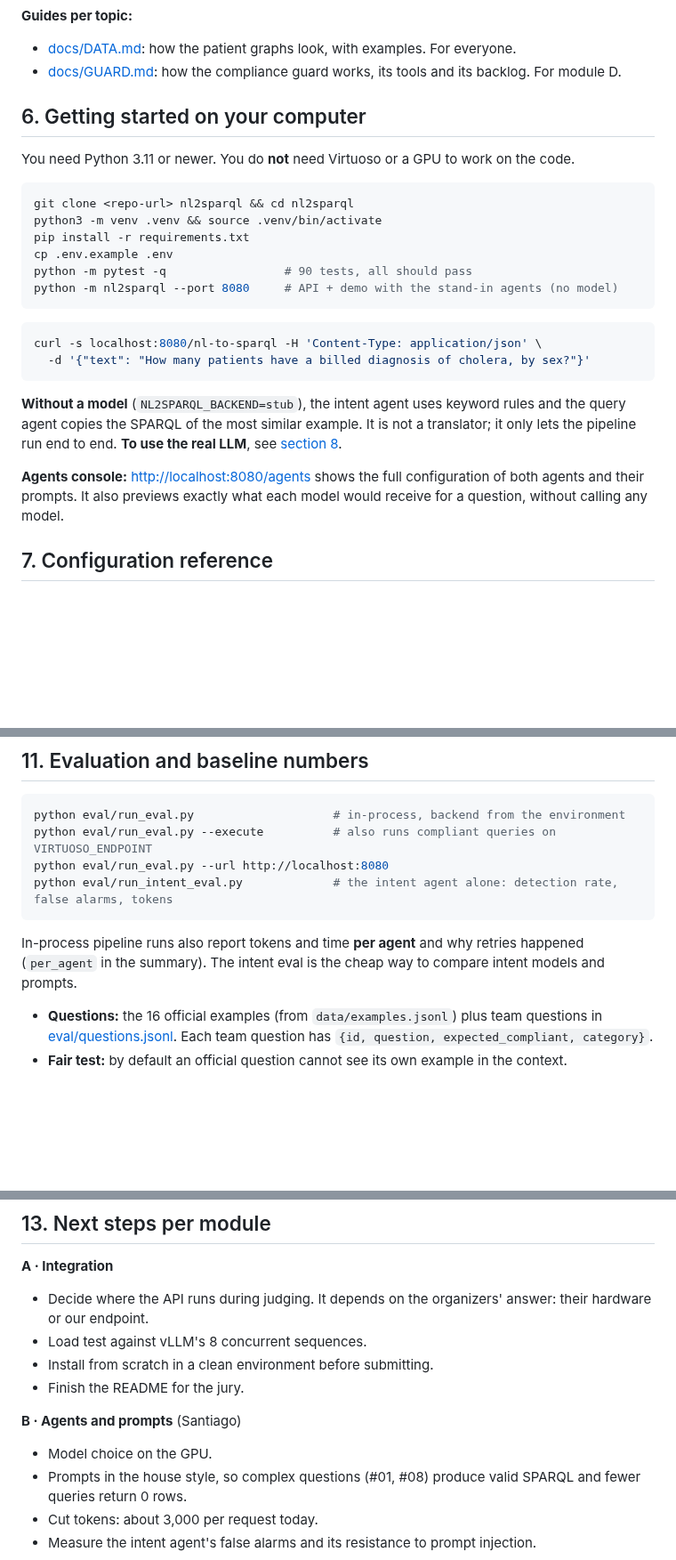
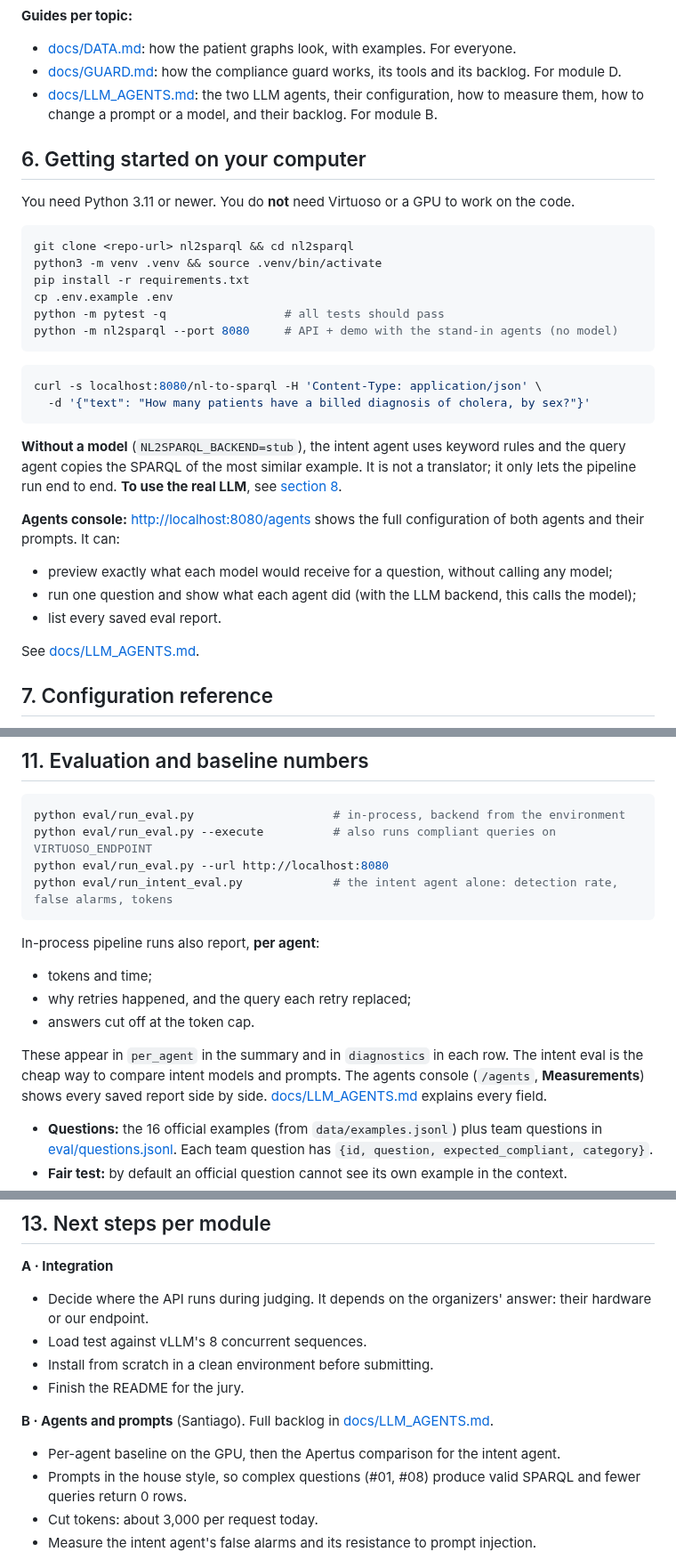
Before and after one commit to neural-wave/ch-EpsilonDev, a Markdown page: README.md, 3 parts joined by grey strips. Shown at 89% size. Drawn GitHub-style; blank space fills up the shorter version.

````diff
--- a/README.md
+++ b/README.md
@@ -213,6 +214,7 @@ nl2sparql/
 **Guides per topic:**
 - [docs/DATA.md](docs/DATA.md): how the patient graphs look, with examples. For everyone.
 - [docs/GUARD.md](docs/GUARD.md): how the compliance guard works, its tools and its backlog. For module D.
+- [docs/LLM_AGENTS.md](docs/LLM_AGENTS.md): the two LLM agents, their configuration, how to measure them, how to change a prompt or a model, and their backlog. For module B.
 
 ## 6. Getting started on your computer
 
@@ -223,7 +225,7 @@ git clone <repo-url> nl2sparql && cd nl2sparql
 python3 -m venv .venv && source .venv/bin/activate
 pip install -r requirements.txt
 cp .env.example .env
-python -m pytest -q                 # 90 tests, all should pass
+python -m pytest -q                 # all tests should pass
 python -m nl2sparql --port 8080     # API + demo with the stand-in agents (no model)
 ```
 
@@ -234,7 +236,12 @@ curl -s localhost:8080/nl-to-sparql -H 'Content-Type: application/json' \
 
 **Without a model** (`NL2SPARQL_BACKEND=stub`), the intent agent uses keyword rules and the query agent copies the SPARQL of the most similar example. It is not a translator; it only lets the pipeline run end to end. **To use the real LLM**, see [section 8](#8-the-llm-on-the-gpu).
 
-**Agents console:** <http://localhost:8080/agents> shows the full configuration of both agents and their prompts. It also previews exactly what each model would receive for a question, without calling any model.
+**Agents console:** <http://localhost:8080/agents> shows the full configuration of both agents and their prompts. It can:
+- preview exactly what each model would receive for a question, without calling any model;
+- run one question and show what each agent did (with the LLM backend, this calls the model);
+- list every saved eval report.
+
+See [docs/LLM_AGENTS.md](docs/LLM_AGENTS.md).
 
 ## 7. Configuration reference
 
@@ -352,7 +359,12 @@ python eval/run_eval.py --url http://localhost:8080
 python eval/run_intent_eval.py             # the intent agent alone: detection rate, false alarms, tokens
 ```
 
-In-process pipeline runs also report tokens and time **per agent** and why retries happened (`per_agent` in the summary). The intent eval is the cheap way to compare intent models and prompts.
+In-process pipeline runs also report, **per agent**:
+- tokens and time;
+- why retries happened, and the query each retry replaced;
+- answers cut off at the token cap.
+
+These appear in `per_agent` in the summary and in `diagnostics` in each row. The intent eval is the cheap way to compare intent models and prompts. The agents console (`/agents`, **Measurements**) shows every saved report side by side. [docs/LLM_AGENTS.md](docs/LLM_AGENTS.md) explains every field.
 
 - **Questions:** the 16 official examples (from `data/examples.jsonl`) plus team questions in [eval/questions.jsonl](eval/questions.jsonl). Each team question has `{id, question, expected_compliant, category}`.
 - **Fair test:** by default an official question cannot see its own example in the context.
@@ -412,8 +424,8 @@ Query performance is a major lever: even the organizers' own queries can take mi
 - Install from scratch in a clean environment before submitting.
 - Finish the README for the jury.
 
-**B · Agents and prompts** (Santiago)
-- Model choice on the GPU.
+**B · Agents and prompts** (Santiago). Full backlog in [docs/LLM_AGENTS.md](docs/LLM_AGENTS.md#9-backlog-for-module-b-most-useful-first).
+- Per-agent baseline on the GPU, then the Apertus comparison for the intent agent.
 - Prompts in the house style, so complex questions (#01, #08) produce valid SPARQL and fewer queries return 0 rows.
 - Cut tokens: about 3,000 per request today.
 - Measure the intent agent's false alarms and its resistance to prompt injection.
````
Also changed, not shown: other parts of README.md (+3 -2 lines), AGENTS.md (+1 -1 lines), docs/LLM_AGENTS.md (added, +226 -0 lines).
